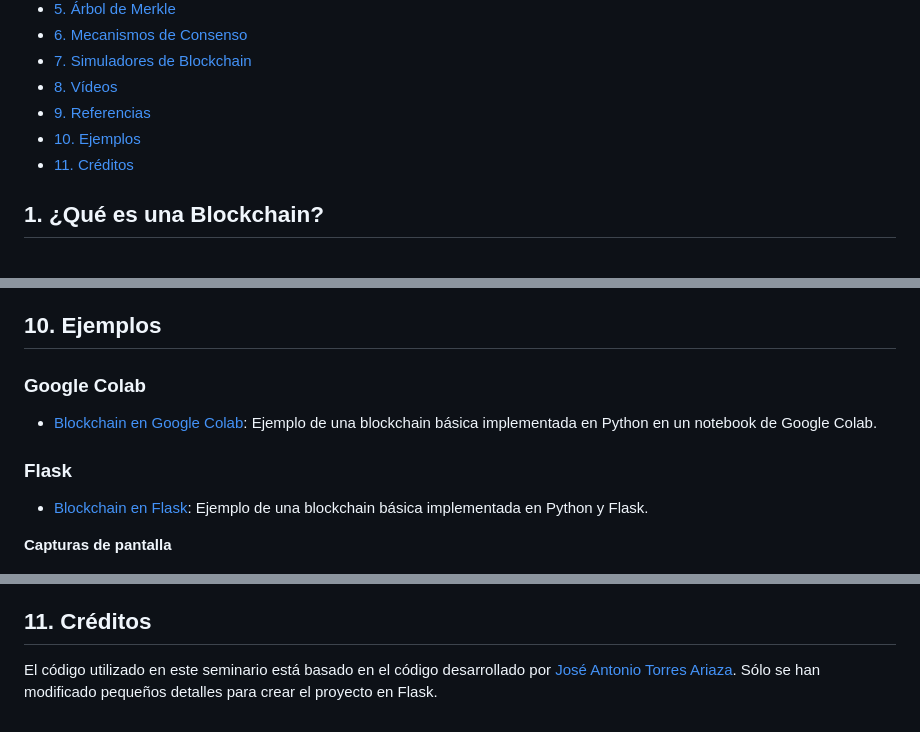
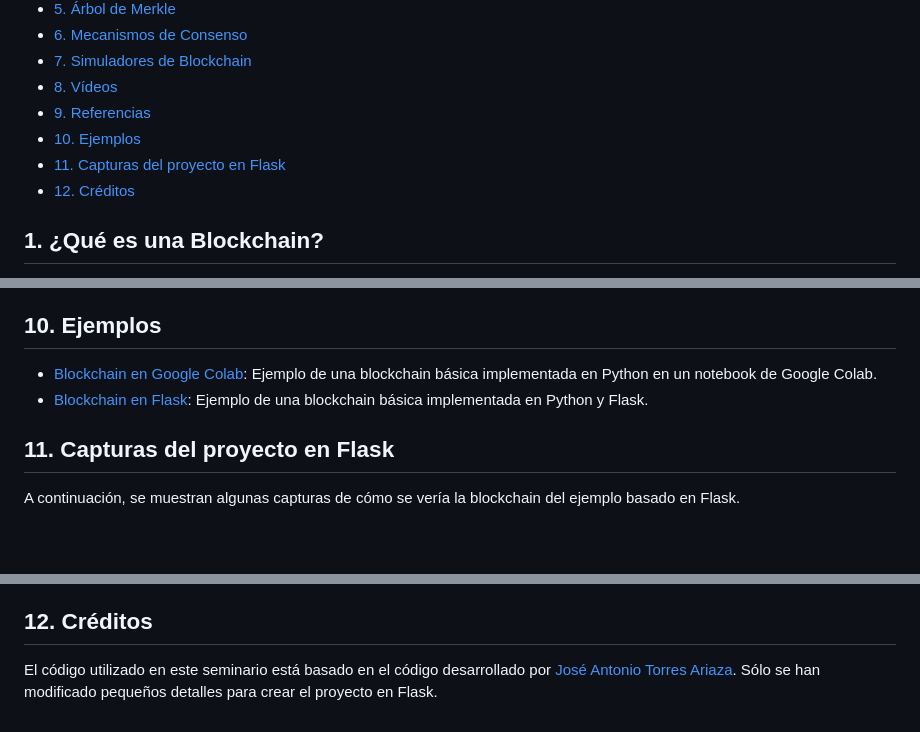
Before and after one commit to arg331/seminario-blockchain, a Markdown page: README.md, 3 parts joined by grey strips. Drawn GitHub-style; blank space fills up the shorter version.

Commit message:
Se actualiza el contenido

```diff
--- a/README.md
+++ b/README.md
@@ -15,7 +15,8 @@ de la asignatura de [Negocio Electrónico][1].
 - [8. Vídeos](#8-vídeos)
 - [9. Referencias](#9-referencias)
 - [10. Ejemplos](#10-ejemplos)
-- [11. Créditos](#11-créditos)
+- [11. Capturas del proyecto en Flask](#11-capturas-del-proyecto-en-flask)
+- [12. Créditos](#11-créditos)
 
 ## 1. ¿Qué es una Blockchain?
 
@@ -213,17 +214,15 @@ blockchain.
 
 ## 10. Ejemplos
 
-### Google Colab
-
 - [Blockchain en Google Colab](notebook/blockchain.ipynb): Ejemplo de una
   blockchain básica implementada en Python en un notebook de Google Colab.
-
-### Flask
-
 - [Blockchain en Flask](flask/): Ejemplo de una blockchain básica implementada
   en Python y Flask.
 
-**Capturas de pantalla**
+## 11. Capturas del proyecto en Flask
+
+A continuación, se muestran algunas capturas de cómo se vería la blockchain del
+ejemplo basado en Flask.
 
 ![](images/flask_00.png)
 Imagen 4. Página con el bloque génesis de la blockchain.
@@ -234,7 +233,7 @@ Imagen 5. Formulario para añadir transacciones a un bloque.
 ![](images/flask_02.png)
 Imagen 6. Página con la blockchain actualizada con el nuevo bloque.
 
-## 11. Créditos
+## 12. Créditos
 
 El código utilizado en este seminario está basado en el código desarrollado por
 [José Antonio Torres Ariaza](https://www.ual.es/persona/535053495455545772).
```
